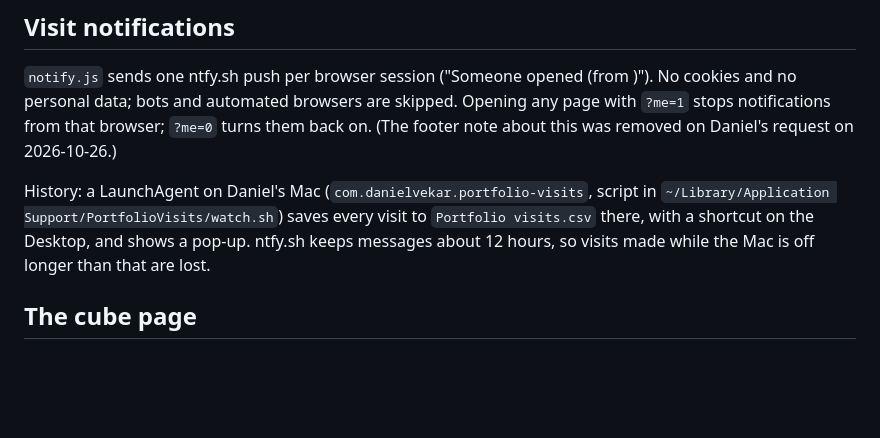
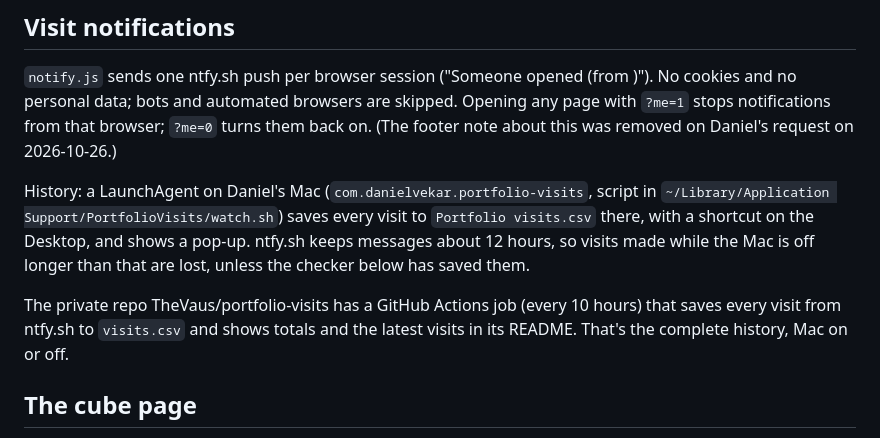
Before and after one commit to TheVaus/TheVaus.github.io, a Markdown page: DESIGN.md, the part around the change. GitHub-like rendering; blank space fills up the shorter version.

Commit message:
DESIGN.md: the visit history repo
Co-Authored-By: Claude Opus 5.5 <noreply@anthropic.com>
Claude-Session: https://claude.ai/code/session_0186ccyNB5u278B88JXMuLNk

```diff
--- a/DESIGN.md
+++ b/DESIGN.md
@@ -120,7 +120,10 @@ browser; `?me=0` turns them back on. (The footer note about this was removed on
 History: a LaunchAgent on Daniel's Mac (`com.danielvekar.portfolio-visits`, script in
 `~/Library/Application Support/PortfolioVisits/watch.sh`) saves every visit to `Portfolio visits.csv` there, with a
 shortcut on the Desktop, and shows a pop-up. ntfy.sh keeps messages about 12 hours, so visits made while the Mac is
-off longer than that are lost.
+off longer than that are lost, unless the checker below has saved them.
+
+The private repo TheVaus/portfolio-visits has a GitHub Actions job (every 10 hours) that saves every visit from ntfy.sh to
+`visits.csv` and shows totals and the latest visits in its README. That's the complete history, Mac on or off.
 
 ## The cube page
 
```
